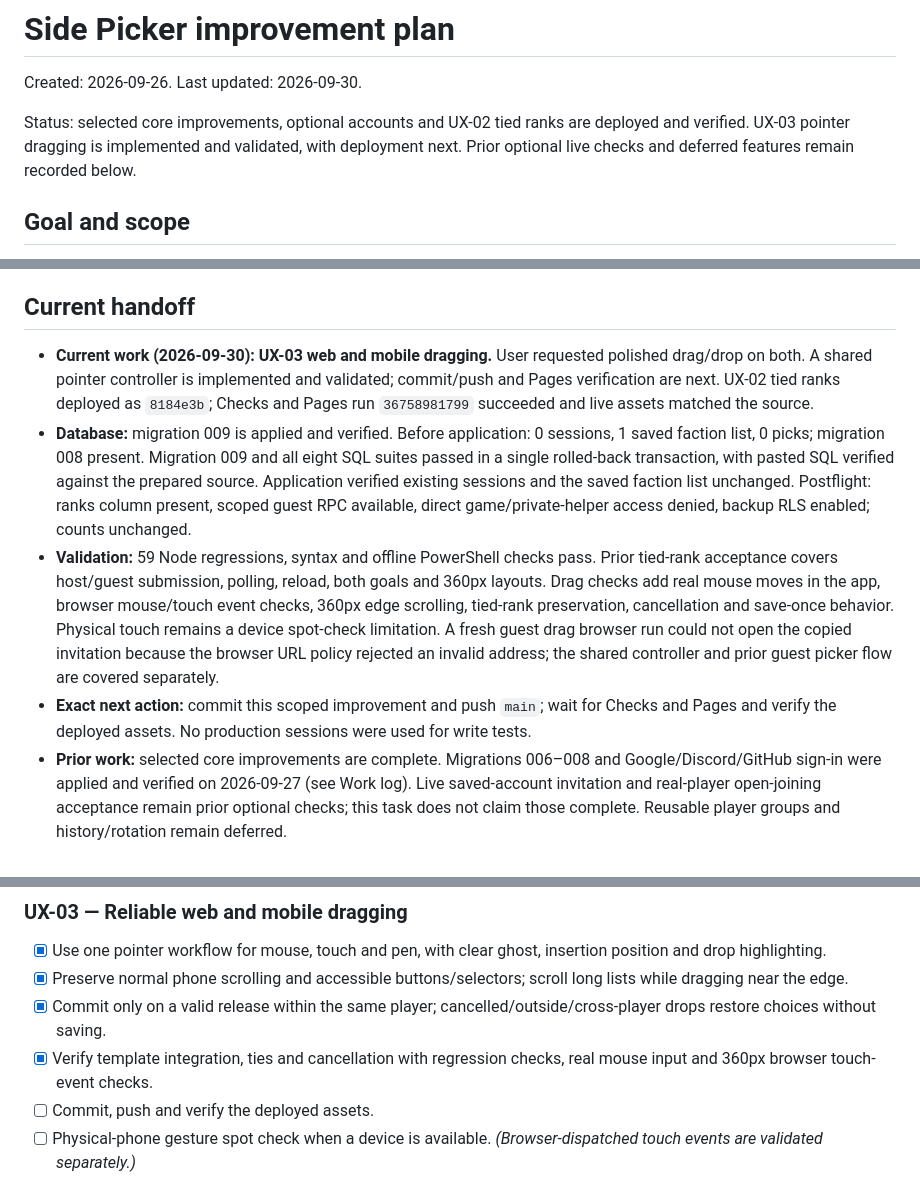
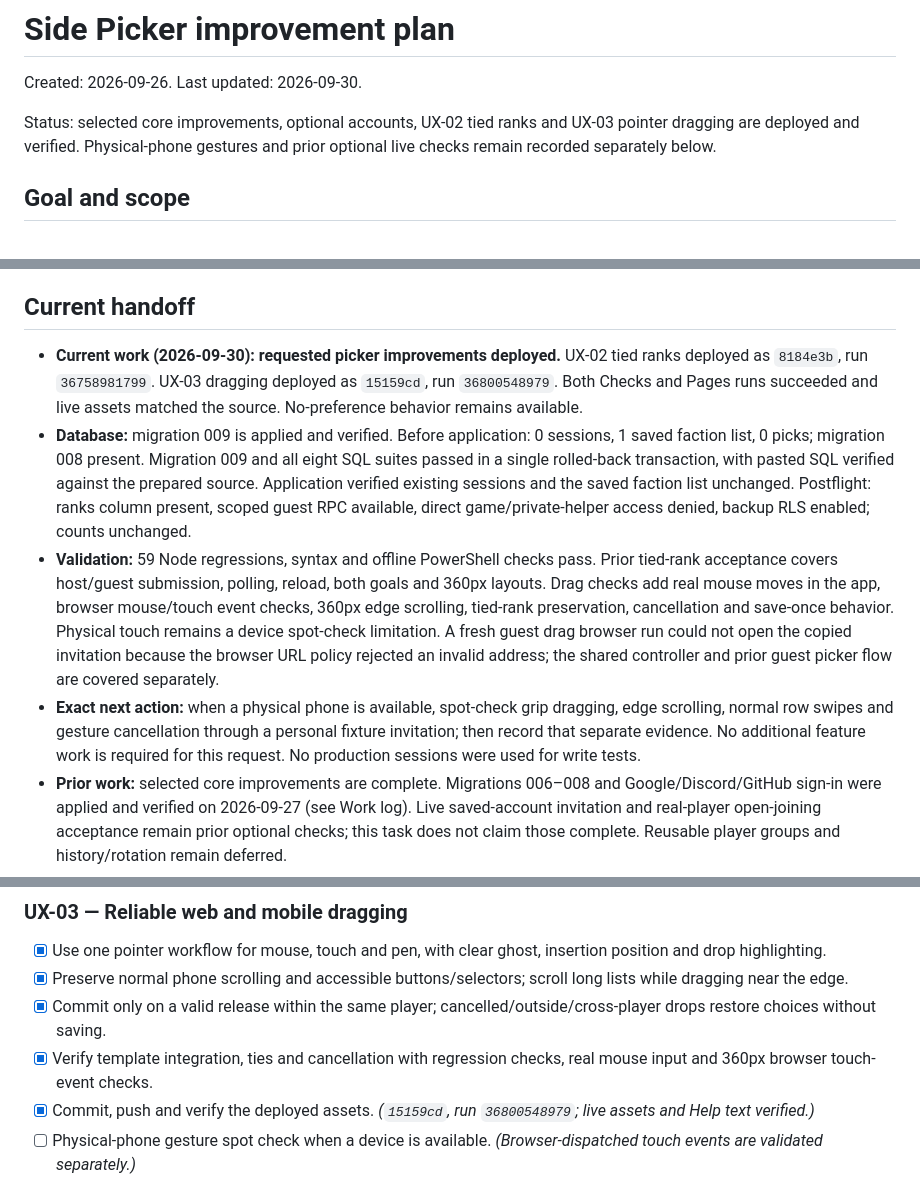
Before and after one commit to ampercival/side-picker, a Markdown page: docs/IMPROVEMENT_PLAN.md, 3 parts joined by grey strips. Rendered like a GitHub page.

Commit message:
Record picker release verification and handoff

```diff
--- a/docs/IMPROVEMENT_PLAN.md
+++ b/docs/IMPROVEMENT_PLAN.md
@@ -2,7 +2,7 @@
 
 Created: 2026-09-26. Last updated: 2026-09-30.
 
-Status: selected core improvements, optional accounts and UX-02 tied ranks are deployed and verified. UX-03 pointer dragging is implemented and validated, with deployment next. Prior optional live checks and deferred features remain recorded below.
+Status: selected core improvements, optional accounts, UX-02 tied ranks and UX-03 pointer dragging are deployed and verified. Physical-phone gestures and prior optional live checks remain recorded separately below.
 
 ## Goal and scope
 
@@ -14,10 +14,10 @@ Read [APP_GUIDE.md](APP_GUIDE.md) for current behavior. Follow [AGENTS.md](../AG
 
 ## Current handoff
 
-- **Current work (2026-09-30): UX-03 web and mobile dragging.** User requested polished drag/drop on both. A shared pointer controller is implemented and validated; commit/push and Pages verification are next. UX-02 tied ranks deployed as `8184e3b`; Checks and Pages run `36758981799` succeeded and live assets matched the source.
+- **Current work (2026-09-30): requested picker improvements deployed.** UX-02 tied ranks deployed as `8184e3b`, run `36758981799`. UX-03 dragging deployed as `15159cd`, run `36800548979`. Both Checks and Pages runs succeeded and live assets matched the source. No-preference behavior remains available.
 - **Database:** migration 009 is applied and verified. Before application: 0 sessions, 1 saved faction list, 0 picks; migration 008 present. Migration 009 and all eight SQL suites passed in a single rolled-back transaction, with pasted SQL verified against the prepared source. Application verified existing sessions and the saved faction list unchanged. Postflight: ranks column present, scoped guest RPC available, direct game/private-helper access denied, backup RLS enabled; counts unchanged.
 - **Validation:** 59 Node regressions, syntax and offline PowerShell checks pass. Prior tied-rank acceptance covers host/guest submission, polling, reload, both goals and 360px layouts. Drag checks add real mouse moves in the app, browser mouse/touch event checks, 360px edge scrolling, tied-rank preservation, cancellation and save-once behavior. Physical touch remains a device spot-check limitation. A fresh guest drag browser run could not open the copied invitation because the browser URL policy rejected an invalid address; the shared controller and prior guest picker flow are covered separately.
-- **Exact next action:** commit this scoped improvement and push `main`; wait for Checks and Pages and verify the deployed assets. No production sessions were used for write tests.
+- **Exact next action:** when a physical phone is available, spot-check grip dragging, edge scrolling, normal row swipes and gesture cancellation through a personal fixture invitation; then record that separate evidence. No additional feature work is required for this request. No production sessions were used for write tests.
 - **Prior work:** selected core improvements are complete. Migrations 006–008 and Google/Discord/GitHub sign-in were applied and verified on 2026-09-27 (see Work log). Live saved-account invitation and real-player open-joining acceptance remain prior optional checks; this task does not claim those complete. Reusable player groups and history/rotation remain deferred.
 - **Access and operations:** use remains account-free. Organizer capabilities control a workspace; personal invitations control one player's picks. Local keepalive requires this computer on, signed in, and connected; this session did not reverify its scheduled execution. Migration snapshots are private recovery copies, not off-project disaster backups.
 
@@ -159,7 +159,7 @@ Routine implementation choices can be resolved from the user's instructions and
 - [x] Preserve normal phone scrolling and accessible buttons/selectors; scroll long lists while dragging near the edge.
 - [x] Commit only on a valid release within the same player; cancelled/outside/cross-player drops restore choices without saving.
 - [x] Verify template integration, ties and cancellation with regression checks, real mouse input and 360px browser touch-event checks.
-- [ ] Commit, push and verify the deployed assets.
+- [x] Commit, push and verify the deployed assets. *(`15159cd`, run `36800548979`; live assets and Help text verified.)*
 - [ ] Physical-phone gesture spot check when a device is available. *(Browser-dispatched touch events are validated separately.)*
 
 **Acceptance:** factions move/reorder across the owning player's three lists, tied ranks remain consistent, controls remain usable, invalid drops do not edit choices, and long lists scroll during grip dragging. Requested 2026-09-30.
```
Also changed, not shown: other parts of docs/IMPROVEMENT_PLAN.md (+1 -0 lines), docs/APP_GUIDE.md (+1 -1 lines).
